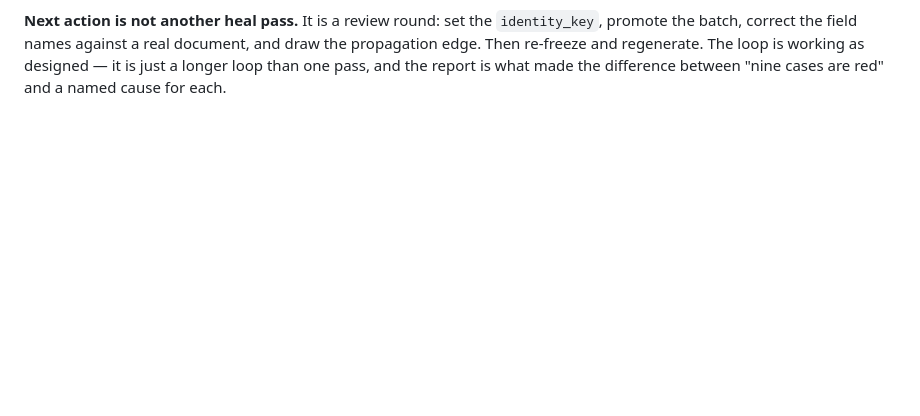
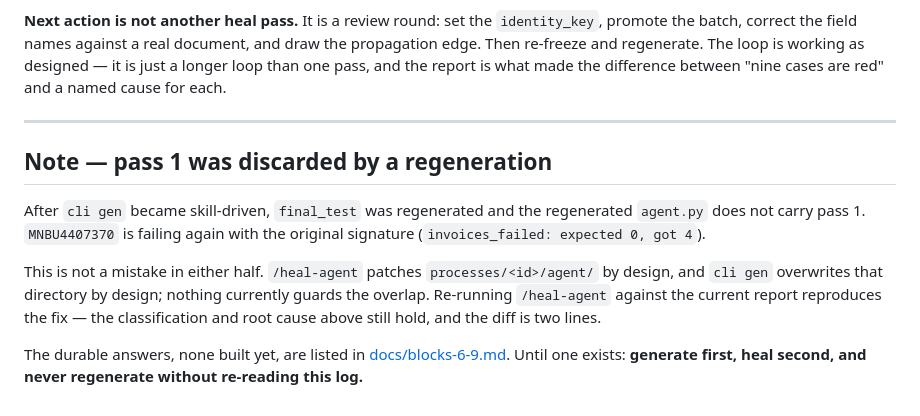
Before and after one commit to danhsiao/Meridian, a Markdown page: processes/final_test/heal-log.md, the part around the change. Rendered like a GitHub page; blank space fills up the shorter version.

```diff
--- a/processes/final_test/heal-log.md
+++ b/processes/final_test/heal-log.md
@@ -116,3 +116,23 @@ document, and draw the propagation edge. Then re-freeze and regenerate. The loop
 is working as designed — it is just a longer loop than one pass, and the report
 is what made the difference between "nine cases are red" and a named cause for
 each.
+
+
+---
+
+## Note — pass 1 was discarded by a regeneration
+
+After `cli gen` became skill-driven, `final_test` was regenerated and the
+regenerated `agent.py` does not carry pass 1. `MNBU4407370` is failing again
+with the original signature (`invoices_failed: expected 0, got 4`).
+
+This is not a mistake in either half. `/heal-agent` patches
+`processes/<id>/agent/` by design, and `cli gen` overwrites that directory by
+design; nothing currently guards the overlap. Re-running `/heal-agent` against
+the current report reproduces the fix — the classification and root cause above
+still hold, and the diff is two lines.
+
+The durable answers, none built yet, are listed in
+[docs/blocks-6-9.md](../../docs/blocks-6-9.md#healing-and-regeneration-are-in-tension-and-nothing-resolves-it-yet).
+Until one exists: **generate first, heal second, and never regenerate without
+re-reading this log.**
```
Also changed, not shown: docs/blocks-6-9.md (+105 -13 lines).
